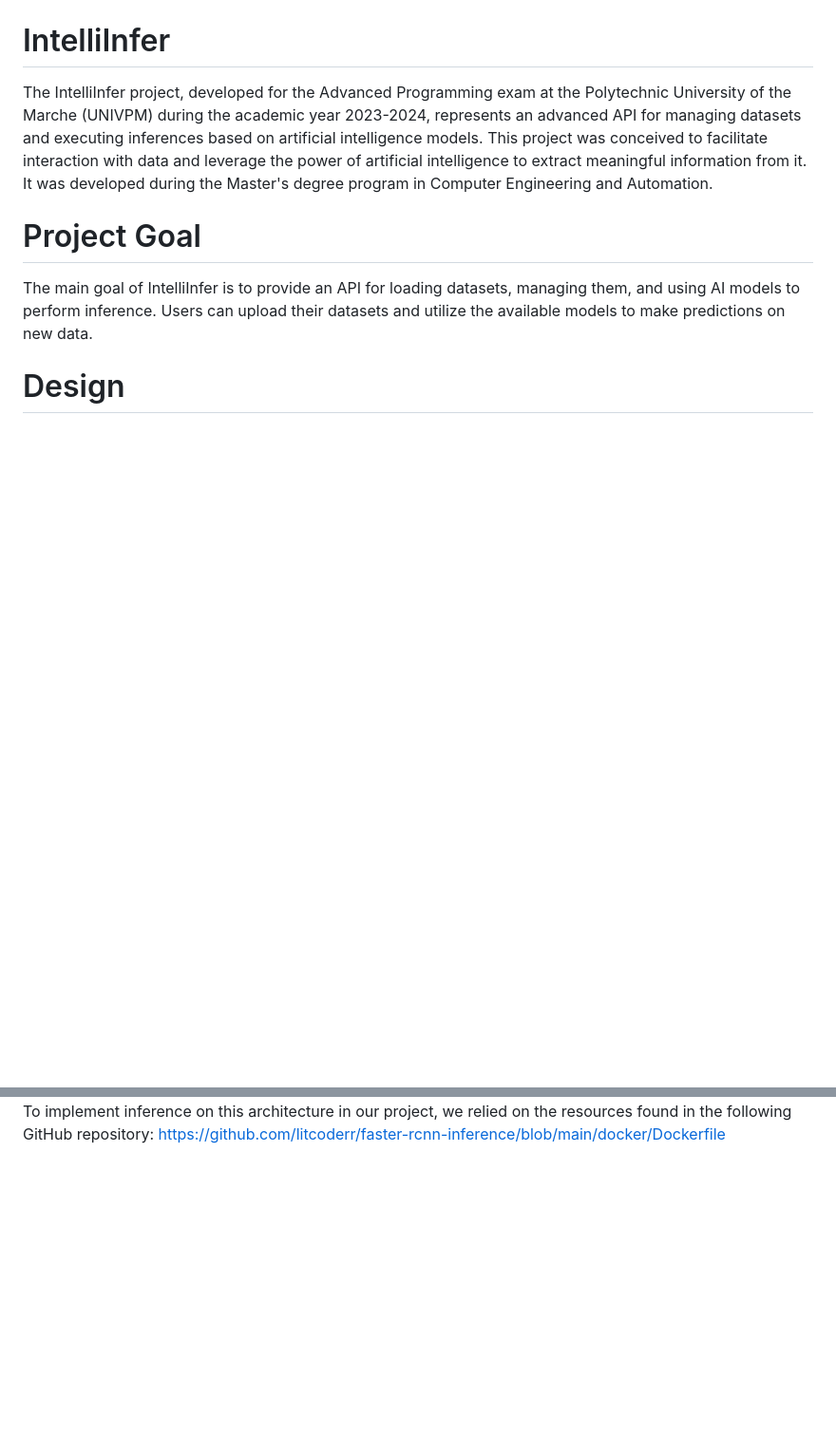
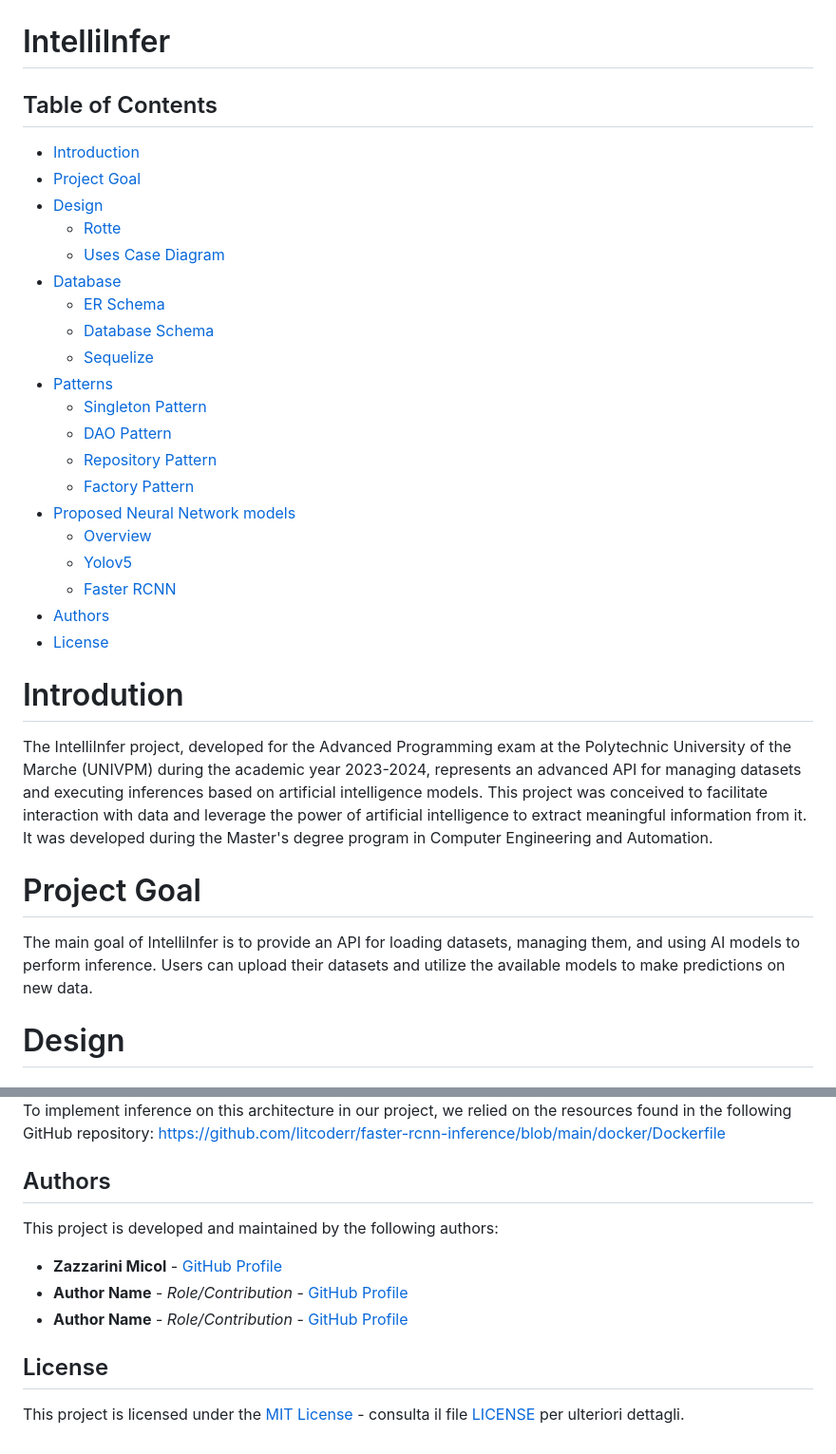
Before and after one commit to 125ade/IntelliInfer, a Markdown page: README.md, 2 parts joined by grey strips. Shown: that part at 95% size. Rendered like a GitHub page; blank space fills up the shorter version.

```diff
--- a/README.md
+++ b/README.md
@@ -4,6 +4,29 @@
 
 # IntelliInfer
 
+## Table of Contents
+- [Introduction](#introduction)
+- [Project Goal](#projectgoal)
+- [Design](#design)
+  - [Rotte](#rotte)
+  - [Uses Case Diagram](#usescasediagram)
+- [Database](#database)
+  - [ER Schema](#erschema)
+  - [Database Schema](#databaseschema)
+  - [Sequelize](#sequelize)
+- [Patterns](#patterns)
+  - [Singleton Pattern](#singletonpattern)
+  - [DAO Pattern](#daopattern)
+  - [Repository Pattern](#repositorypattern)
+  - [Factory Pattern](#factorypattern)
+- [Proposed Neural Network models](#proposedneuralnetworkmodels)
+  - [Overview](#overview)
+  - [Yolov5](#yolov5)
+  - [Faster RCNN](#fasterrcnn)
+- [Authors](#authors)
+- [License](#license)
+
+# Introdution
 The IntelliInfer project, developed for the Advanced Programming exam at the Polytechnic University of the Marche (UNIVPM) during the academic year 2023-2024, represents an advanced API for managing datasets and executing inferences based on artificial intelligence models. This project was conceived to facilitate interaction with data and leverage the power of artificial intelligence to extract meaningful information from it. It was developed during the Master's degree program in Computer Engineering and Automation.
 
 
@@ -149,3 +172,13 @@ Also the Faster RCNN (Region-based Convolutional Neural Network) is a deep learn
 </div>
 
 To implement inference on this architecture in our project, we relied on the resources found in the following GitHub repository: https://github.com/litcoderr/faster-rcnn-inference/blob/main/docker/Dockerfile
+
+## Authors
+This project is developed and maintained by the following authors:
+
+- **Zazzarini Micol** - [GitHub Profile](https://github.com/username)
+- **Author Name** - *Role/Contribution* - [GitHub Profile](https://github.com/MicolZazzarini)
+- **Author Name** - *Role/Contribution* - [GitHub Profile](https://github.com/125ade)
+
+## License
+This project is licensed under the [MIT License](LICENSE) - consulta il file [LICENSE](LICENSE) per ulteriori dettagli.
```
Also changed, not shown: other parts of README.md (+1 -1 lines).
